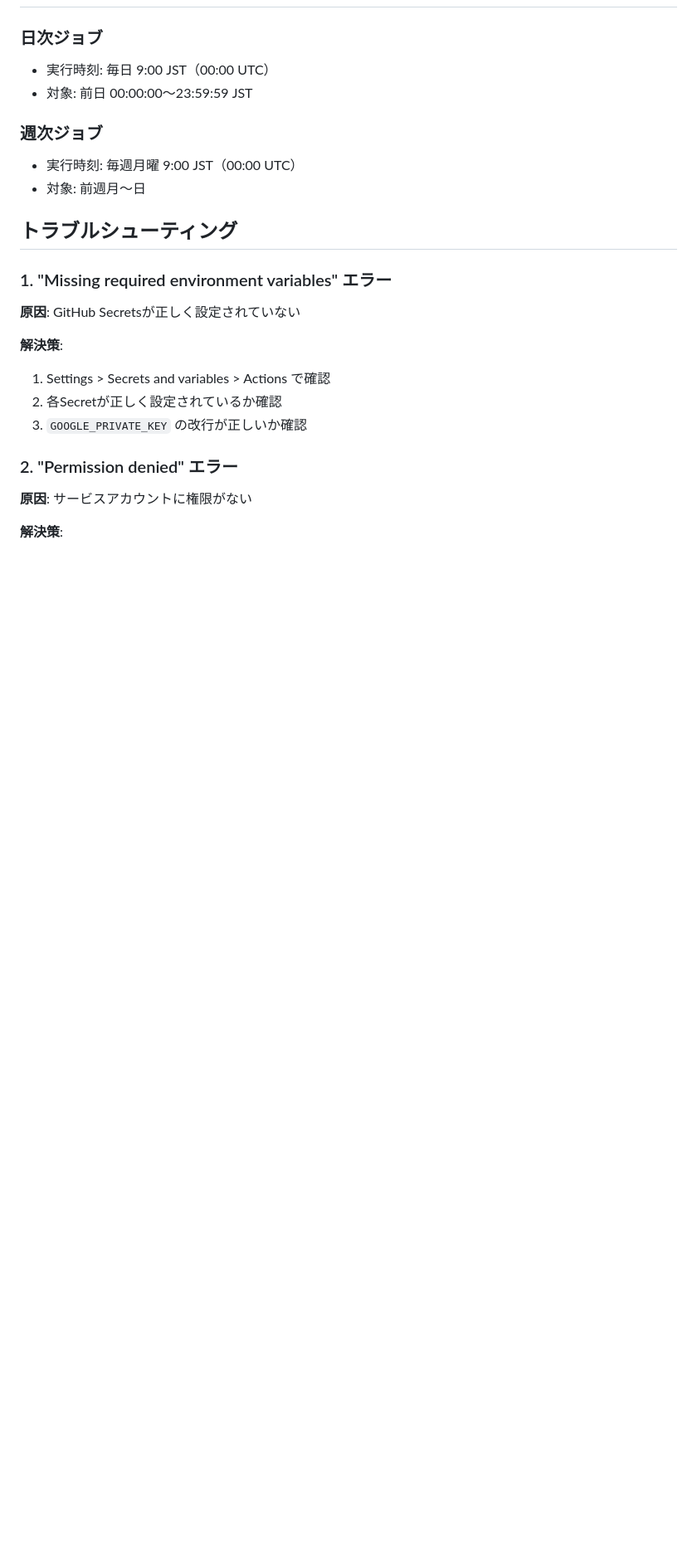
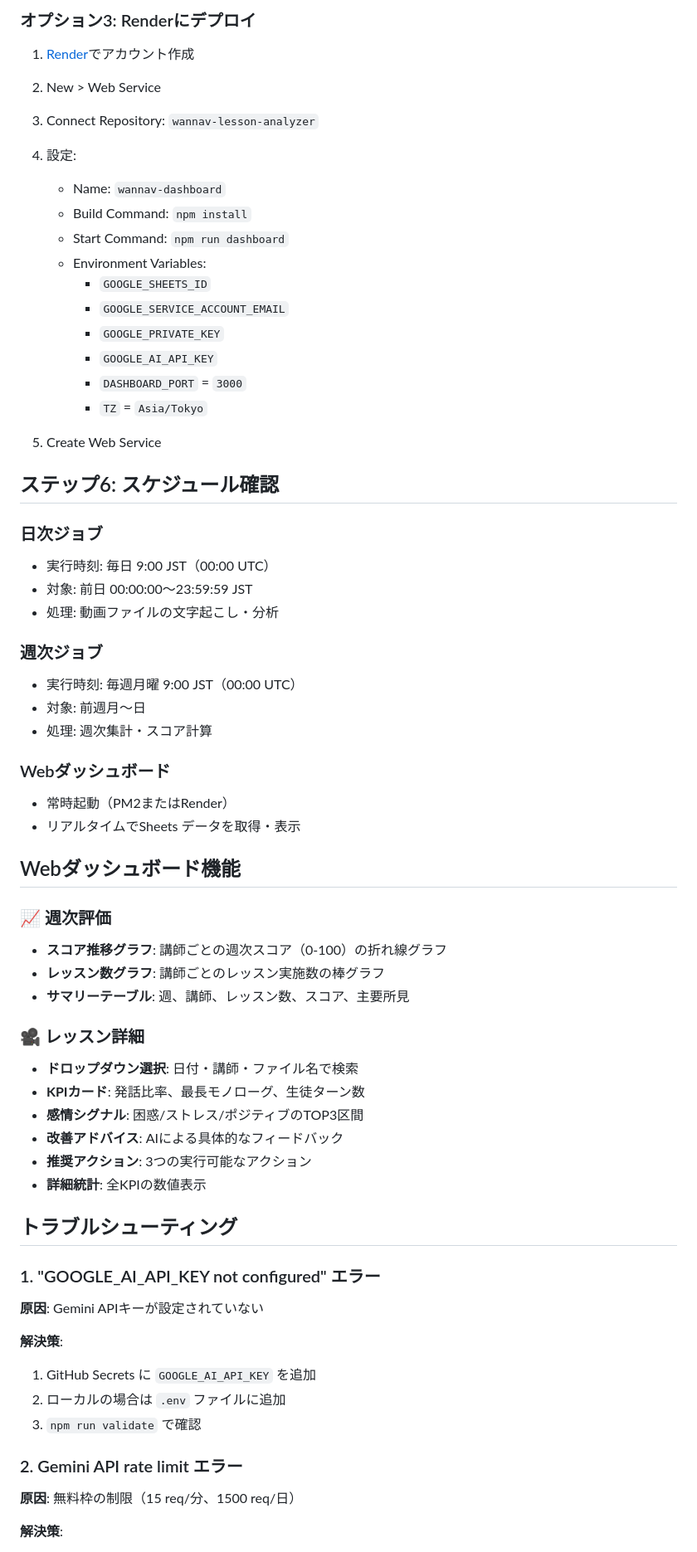
Before and after one commit to kyo10310415/Speech-ratio-evaluation-AI, a Markdown page: DEPLOY.md, the part around one of its changes. Shown at 83% size. Rendered like a GitHub page; blank space fills up the shorter version.

```diff
--- a/DEPLOY.md
+++ b/DEPLOY.md
@@ -165,25 +201,66 @@ Renderは補助的な環境です。主要な処理はGitHub Actionsで実行さ
+### オプション3: Renderにデプロイ
+
+1. [Render](https://render.com)でアカウント作成
+2. New > Web Service
+3. Connect Repository: `wannav-lesson-analyzer`
+4. 設定:
+   - Name: `wannav-dashboard`
+   - Build Command: `npm install`
+   - Start Command: `npm run dashboard`
+   - Environment Variables:
+     - `GOOGLE_SHEETS_ID`
+     - `GOOGLE_SERVICE_ACCOUNT_EMAIL`
+     - `GOOGLE_PRIVATE_KEY`
+     - `GOOGLE_AI_API_KEY`
+     - `DASHBOARD_PORT` = `3000`
+     - `TZ` = `Asia/Tokyo`
+
+5. Create Web Service
+
+## ステップ6: スケジュール確認
 
 ### 日次ジョブ
 - 実行時刻: 毎日 9:00 JST（00:00 UTC）
 - 対象: 前日 00:00:00〜23:59:59 JST
+- 処理: 動画ファイルの文字起こし・分析
 
 ### 週次ジョブ
 - 実行時刻: 毎週月曜 9:00 JST（00:00 UTC）
 - 対象: 前週月〜日
+- 処理: 週次集計・スコア計算
+
+### Webダッシュボード
+- 常時起動（PM2またはRender）
+- リアルタイムでSheets データを取得・表示
+
+## Webダッシュボード機能
+
+### 📈 週次評価
+- **スコア推移グラフ**: 講師ごとの週次スコア（0-100）の折れ線グラフ
+- **レッスン数グラフ**: 講師ごとのレッスン実施数の棒グラフ
+- **サマリーテーブル**: 週、講師、レッスン数、スコア、主要所見
+
+### 🎥 レッスン詳細
+- **ドロップダウン選択**: 日付・講師・ファイル名で検索
+- **KPIカード**: 発話比率、最長モノローグ、生徒ターン数
+- **感情シグナル**: 困惑/ストレス/ポジティブのTOP3区間
+- **改善アドバイス**: AIによる具体的なフィードバック
+- **推奨アクション**: 3つの実行可能なアクション
+- **詳細統計**: 全KPIの数値表示
 
 ## トラブルシューティング
 
-### 1. "Missing required environment variables" エラー
+### 1. "GOOGLE_AI_API_KEY not configured" エラー
 
-**原因**: GitHub Secretsが正しく設定されていない
+**原因**: Gemini APIキーが設定されていない
 
 **解決策**:
-1. Settings > Secrets and variables > Actions で確認
-2. 各Secretが正しく設定されているか確認
-3. `GOOGLE_PRIVATE_KEY` の改行が正しいか確認
+1. GitHub Secrets に `GOOGLE_AI_API_KEY` を追加
+2. ローカルの場合は `.env` ファイルに追加
+3. `npm run validate` で確認
 
-### 2. "Permission denied" エラー
+### 2. Gemini API rate limit エラー
 
-**原因**: サービスアカウントに権限がない
+**原因**: 無料枠の制限（15 req/分、1500 req/日）
 
 **解決策**:
```
Also changed, not shown: other parts of DEPLOY.md (+146 -85 lines).
